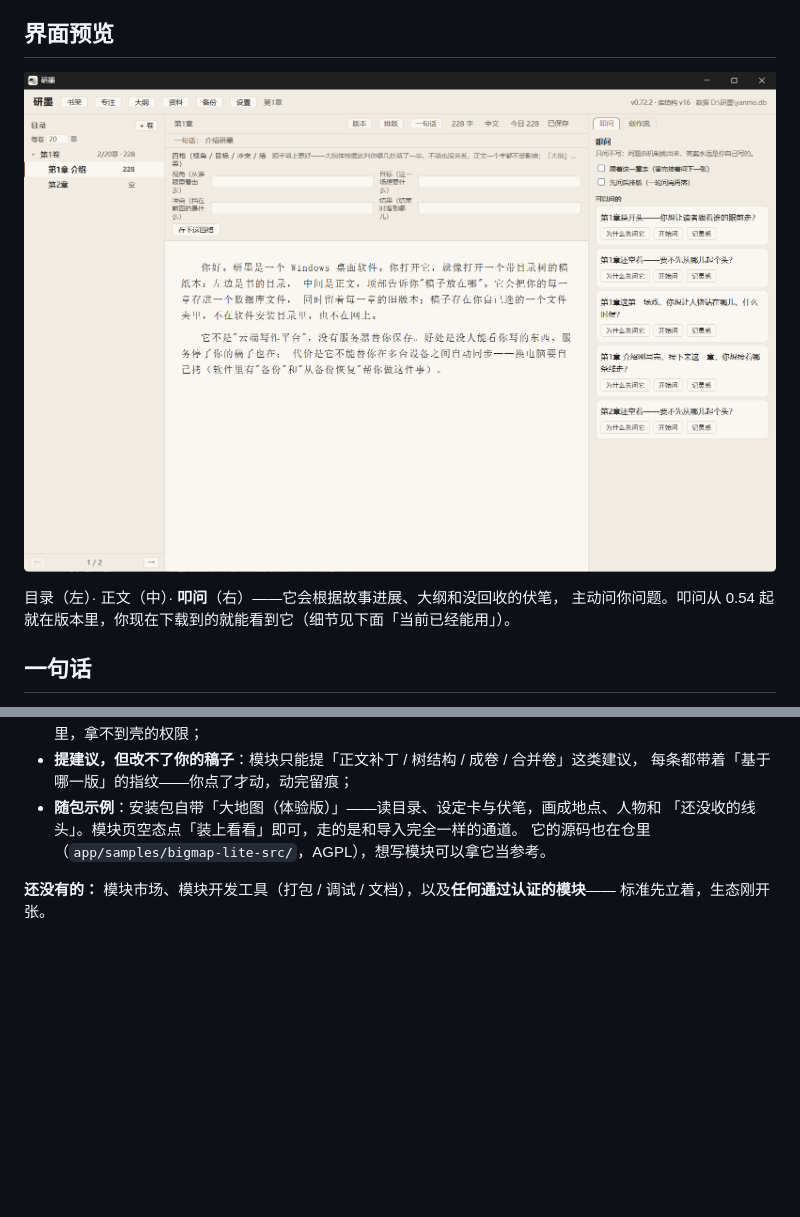
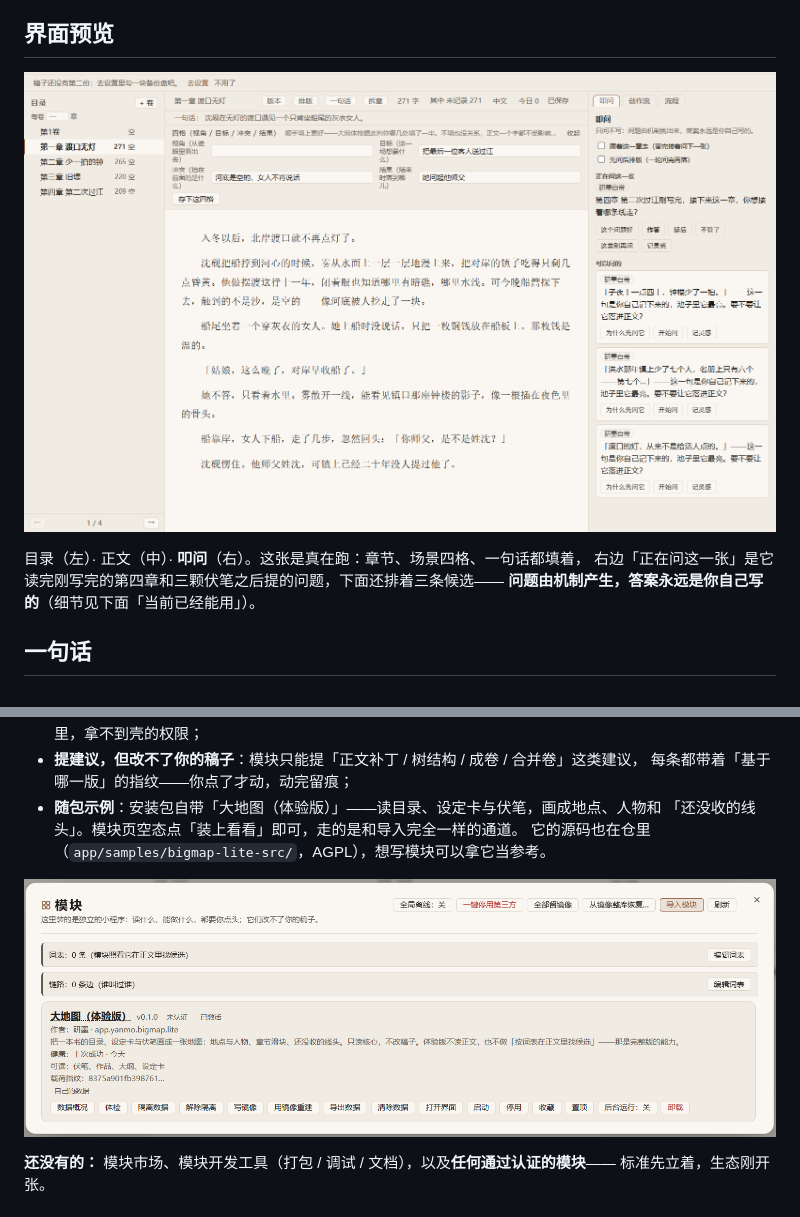
Before and after one commit to KSiukee/yanmo, a Markdown page: README.md, 2 parts joined by grey strips. Drawn GitHub-style; pictures changed too: assets/screenshots/modules.png (added), assets/screenshots/questions.png (added); blank space fills up the shorter version.

```diff
--- a/README.md
+++ b/README.md
@@ -11,10 +11,11 @@ Read this in [English](./README.en.md) · [下载安装](#版本与下载) · [
 
 ## 界面预览
 
-![研墨主界面：左边是书的目录树，中间是正文，右边是"叩问"面板](./assets/screenshots/editor.png)
+![研墨主界面：目录（左）· 正文（中）· 叩问（右）](./assets/screenshots/questions.png)
 
-目录（左）· 正文（中）· **叩问**（右）——它会根据故事进展、大纲和没回收的伏笔，
-主动问你问题。叩问从 0.54 起就在版本里，你现在下载到的就能看到它（细节见下面「当前已经能用」）。
+目录（左）· 正文（中）· **叩问**（右）。这张是真在跑：章节、场景四格、一句话都填着，
+右边「正在问这一张」是它读完刚写完的第四章和三颗伏笔之后提的问题，下面还排着三条候选——
+**问题由机制产生，答案永远是你自己写的**（细节见下面「当前已经能用」）。
 
 ## 一句话
 
@@ -187,6 +188,8 @@ Read this in [English](./README.en.md) · [下载安装](#版本与下载) · [
   「还没收的线头」。模块页空态点「装上看看」即可，走的是和导入完全一样的通道。
   它的源码也在仓里（`app/samples/bigmap-lite-src/`，AGPL），想写模块可以拿它当参考。
 
+![模块页：随包示例「大地图（体验版）」装上之后](./assets/screenshots/modules.png)
+
 **还没有的：** 模块市场、模块开发工具（打包 / 调试 / 文档），以及**任何通过认证的模块**——
 标准先立着，生态刚开张。
 
```
Also changed, not shown: README.en.md (+5 -4 lines), 3 other files.
